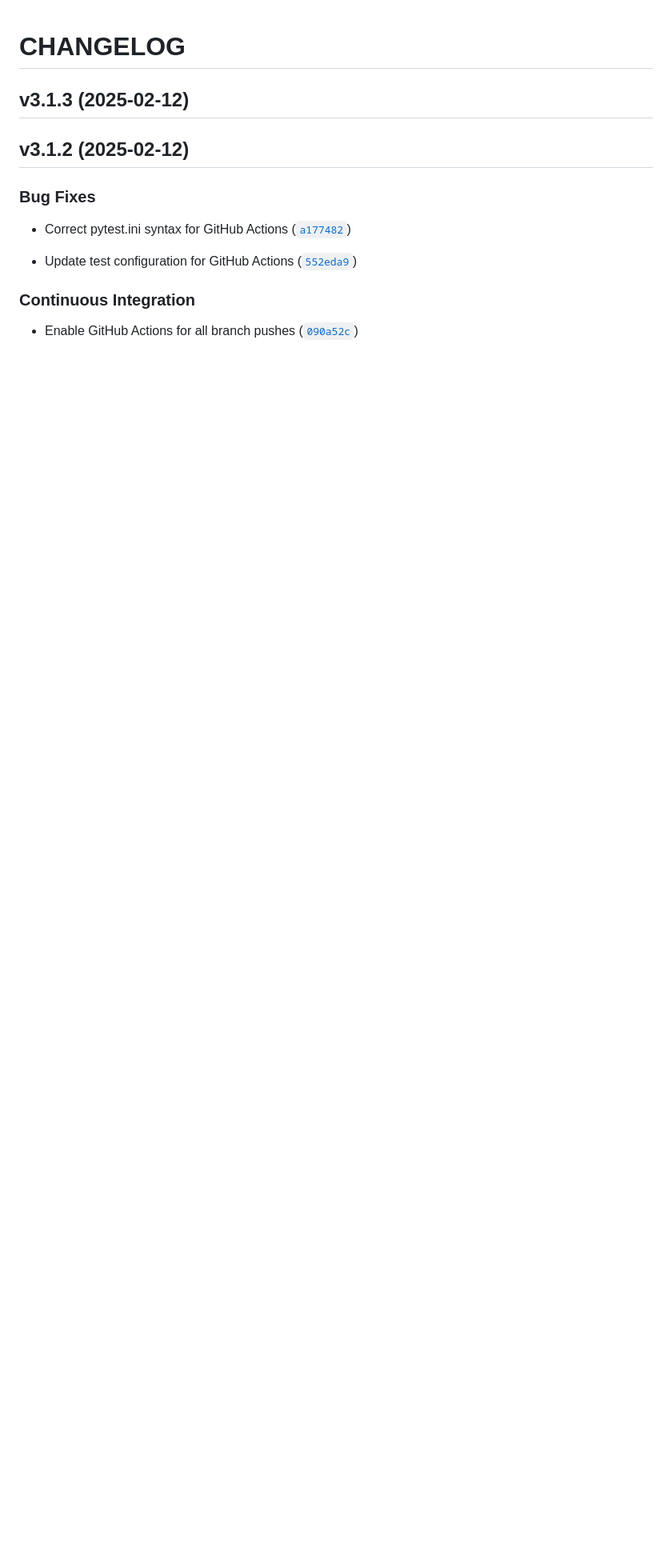
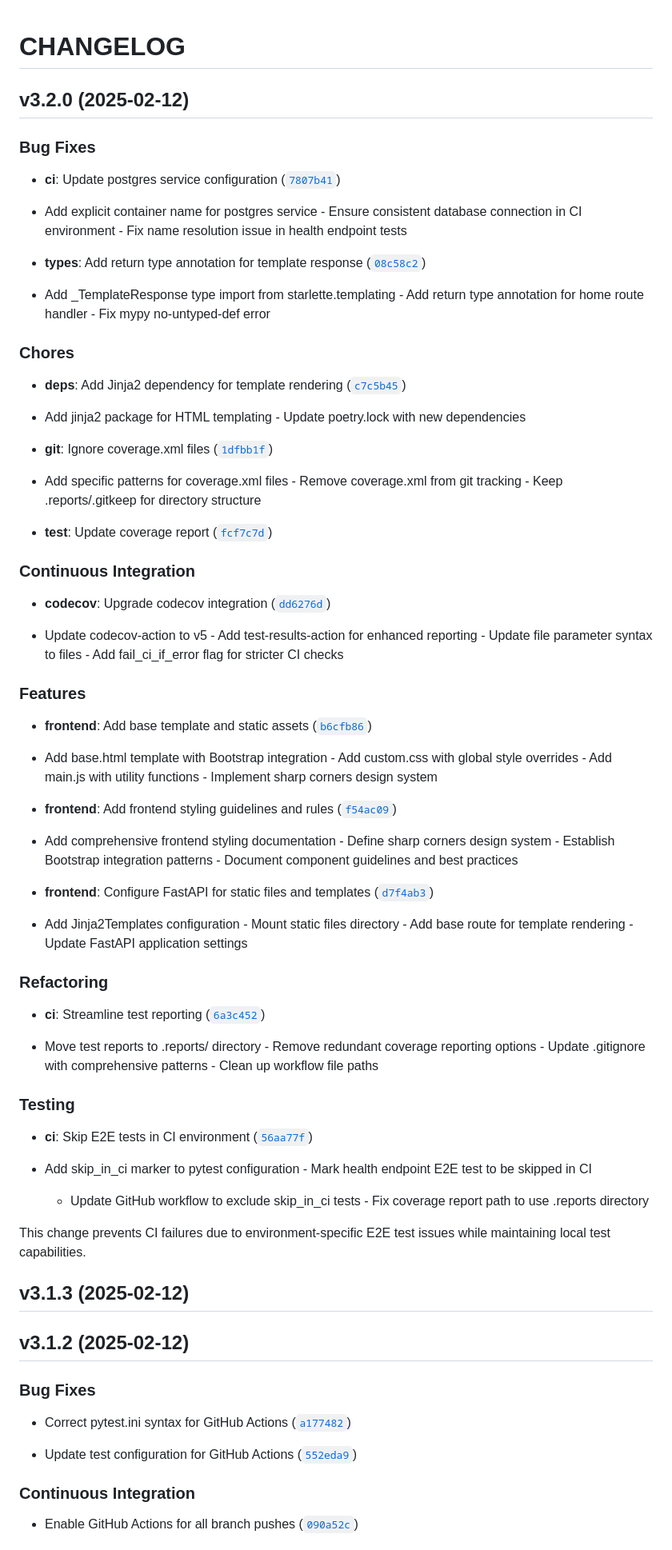
Before and after one commit to gsinghjay/hccc-fastapi-sso, a Markdown page: CHANGELOG.md, the part around the change. Shown at 80% size. Rendered like a GitHub page; blank space fills up the shorter version.

Commit message:
3.2.0
Automatically generated by python-semantic-release

```diff
--- a/CHANGELOG.md
+++ b/CHANGELOG.md
@@ -1,4 +1,85 @@
 # CHANGELOG
+
+
+## v3.2.0 (2025-02-12)
+
+### Bug Fixes
+
+- **ci**: Update postgres service configuration
+  ([`7807b41`](https://github.com/gsinghjay/hccc-fastapi-sso/commit/7807b4190cb44f10496ecab2e0df8f6fd25c771a))
+
+- Add explicit container name for postgres service - Ensure consistent database connection in CI
+  environment - Fix name resolution issue in health endpoint tests
+
+- **types**: Add return type annotation for template response
+  ([`08c58c2`](https://github.com/gsinghjay/hccc-fastapi-sso/commit/08c58c2ec8f53bb12b0ec3ddf64115c03c731210))
+
+- Add _TemplateResponse type import from starlette.templating - Add return type annotation for home
+  route handler - Fix mypy no-untyped-def error
+
+### Chores
+
+- **deps**: Add Jinja2 dependency for template rendering
+  ([`c7c5b45`](https://github.com/gsinghjay/hccc-fastapi-sso/commit/c7c5b45e5cf6657893048aa58a4734db2c0f4027))
+
+- Add jinja2 package for HTML templating - Update poetry.lock with new dependencies
+
+- **git**: Ignore coverage.xml files
+  ([`1dfbb1f`](https://github.com/gsinghjay/hccc-fastapi-sso/commit/1dfbb1f0111e842f04bbd36571379e0bd438faa7))
+
+- Add specific patterns for coverage.xml files - Remove coverage.xml from git tracking - Keep
+  .reports/.gitkeep for directory structure
+
+- **test**: Update coverage report
+  ([`fcf7c7d`](https://github.com/gsinghjay/hccc-fastapi-sso/commit/fcf7c7d4a0024a3c21ad43d9061e3a57a626ebe1))
+
+### Continuous Integration
+
+- **codecov**: Upgrade codecov integration
+  ([`dd6276d`](https://github.com/gsinghjay/hccc-fastapi-sso/commit/dd6276dba9883d6aa9c83aa294b2e79d275e8fd3))
+
+- Update codecov-action to v5 - Add test-results-action for enhanced reporting - Update file
+  parameter syntax to files - Add fail_ci_if_error flag for stricter CI checks
+
+### Features
+
+- **frontend**: Add base template and static assets
+  ([`b6cfb86`](https://github.com/gsinghjay/hccc-fastapi-sso/commit/b6cfb86f3369b62b8042d1c33e687dfa1e4b991c))
+
+- Add base.html template with Bootstrap integration - Add custom.css with global style overrides -
+  Add main.js with utility functions - Implement sharp corners design system
+
+- **frontend**: Add frontend styling guidelines and rules
+  ([`f54ac09`](https://github.com/gsinghjay/hccc-fastapi-sso/commit/f54ac09ede6c877a85021b50e84403ce0d8b8318))
+
+- Add comprehensive frontend styling documentation - Define sharp corners design system - Establish
+  Bootstrap integration patterns - Document component guidelines and best practices
+
+- **frontend**: Configure FastAPI for static files and templates
+  ([`d7f4ab3`](https://github.com/gsinghjay/hccc-fastapi-sso/commit/d7f4ab305a159137ad1cd637b9d1e0f5ab1506c8))
+
+- Add Jinja2Templates configuration - Mount static files directory - Add base route for template
+  rendering - Update FastAPI application settings
+
+### Refactoring
+
+- **ci**: Streamline test reporting
+  ([`6a3c452`](https://github.com/gsinghjay/hccc-fastapi-sso/commit/6a3c4520fe67fbfcf48070125ccefa50c11f0de2))
+
+- Move test reports to .reports/ directory - Remove redundant coverage reporting options - Update
+  .gitignore with comprehensive patterns - Clean up workflow file paths
+
+### Testing
+
+- **ci**: Skip E2E tests in CI environment
+  ([`56aa77f`](https://github.com/gsinghjay/hccc-fastapi-sso/commit/56aa77f5640cbbdeb7f8b55921e11de9ae003a21))
+
+- Add skip_in_ci marker to pytest configuration - Mark health endpoint E2E test to be skipped in CI
+  - Update GitHub workflow to exclude skip_in_ci tests - Fix coverage report path to use .reports
+  directory
+
+This change prevents CI failures due to environment-specific E2E test issues while maintaining local
+  test capabilities.
 
 
 ## v3.1.3 (2025-02-12)
```
